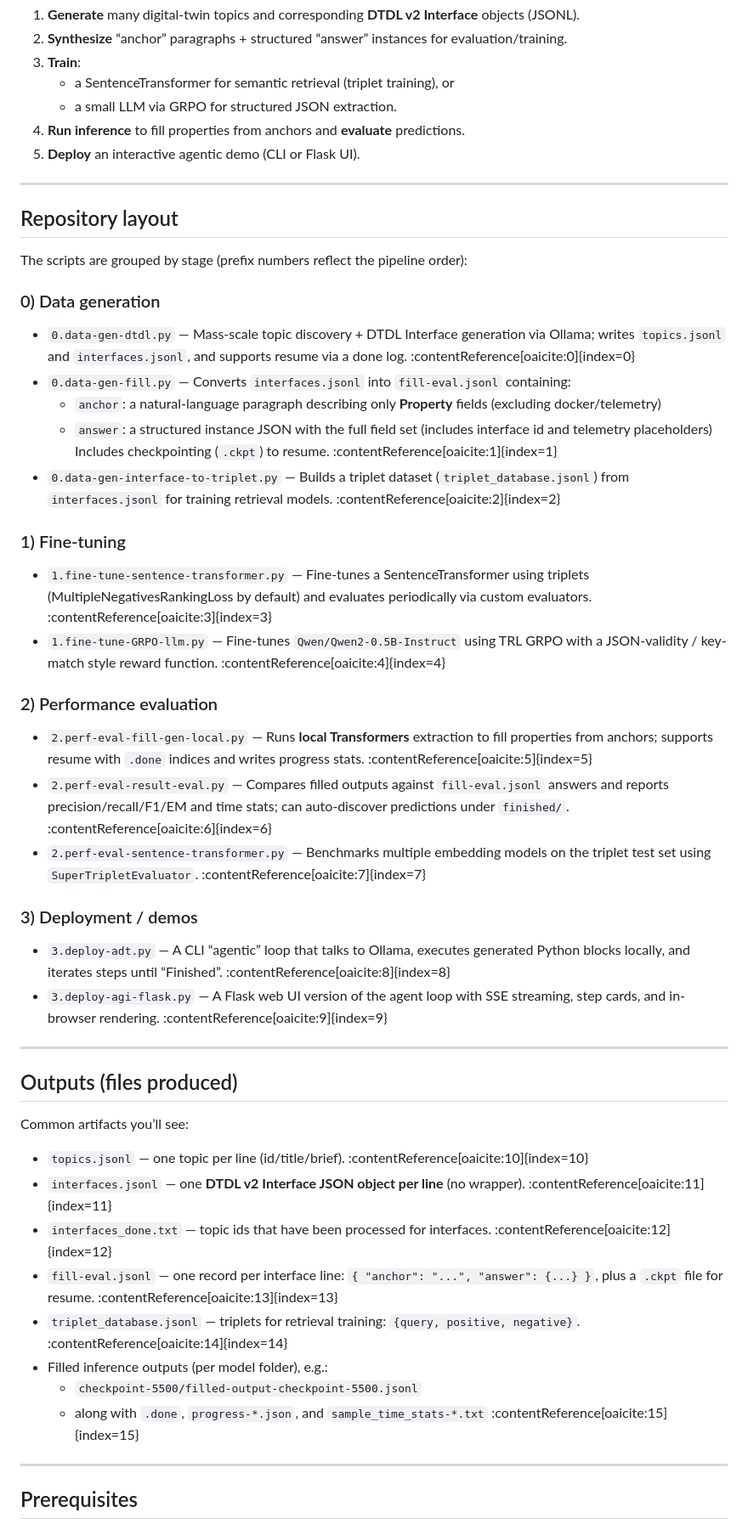
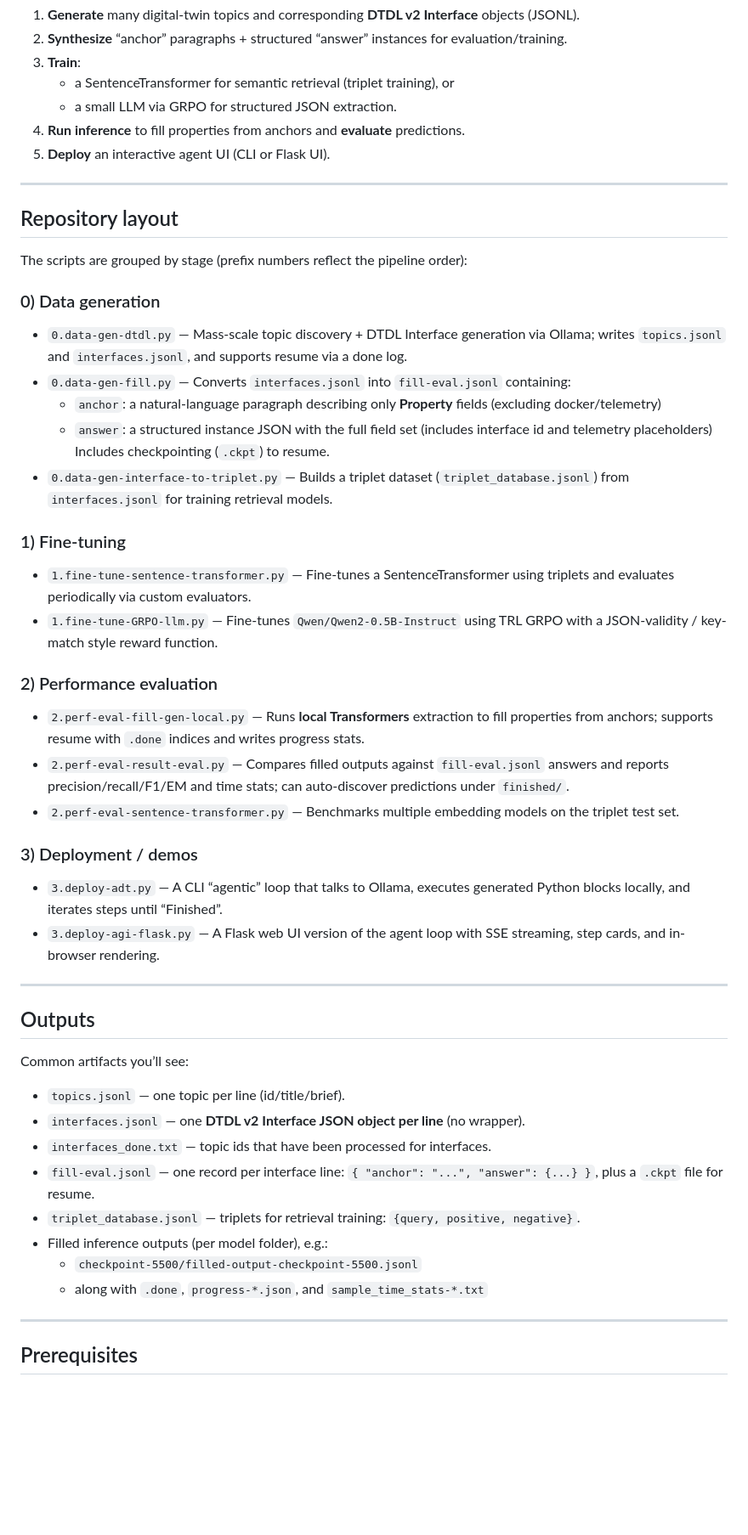
Before and after one commit to iodt-2/digital-twin-composition, a Markdown page: README.md, the part around one of its changes. Shown at 85% size. Drawn GitHub-style; blank space fills up the shorter version.

Commit message:
Revise 'agentic demo' to 'agent UI' in README
Updated terminology in README for clarity and consistency.

```diff
--- a/README.md
+++ b/README.md
@@ -10,7 +10,7 @@ At a high level:
    - a SentenceTransformer for semantic retrieval (triplet training), or
    - a small LLM via GRPO for structured JSON extraction.
 4. **Run inference** to fill properties from anchors and **evaluate** predictions.
-5. **Deploy** an interactive agentic demo (CLI or Flask UI).
+5. **Deploy** an interactive agent UI (CLI or Flask UI).
 
 ---
 
@@ -19,40 +19,40 @@ At a high level:
 The scripts are grouped by stage (prefix numbers reflect the pipeline order):
 
 ### 0) Data generation
-- `0.data-gen-dtdl.py` — Mass-scale topic discovery + DTDL Interface generation via Ollama; writes `topics.jsonl` and `interfaces.jsonl`, and supports resume via a done log. :contentReference[oaicite:0]{index=0}
+- `0.data-gen-dtdl.py` — Mass-scale topic discovery + DTDL Interface generation via Ollama; writes `topics.jsonl` and `interfaces.jsonl`, and supports resume via a done log.
 - `0.data-gen-fill.py` — Converts `interfaces.jsonl` into `fill-eval.jsonl` containing:
   - `anchor`: a natural-language paragraph describing only **Property** fields (excluding docker/telemetry)
   - `answer`: a structured instance JSON with the full field set (includes interface id and telemetry placeholders)
-  Includes checkpointing (`.ckpt`) to resume. :contentReference[oaicite:1]{index=1}
-- `0.data-gen-interface-to-triplet.py` — Builds a triplet dataset (`triplet_database.jsonl`) from `interfaces.jsonl` for training retrieval models. :contentReference[oaicite:2]{index=2}
+  Includes checkpointing (`.ckpt`) to resume.
+- `0.data-gen-interface-to-triplet.py` — Builds a triplet dataset (`triplet_database.jsonl`) from `interfaces.jsonl` for training retrieval models.
 
 ### 1) Fine-tuning
-- `1.fine-tune-sentence-transformer.py` — Fine-tunes a SentenceTransformer using triplets (MultipleNegativesRankingLoss by default) and evaluates periodically via custom evaluators. :contentReference[oaicite:3]{index=3}
-- `1.fine-tune-GRPO-llm.py` — Fine-tunes `Qwen/Qwen2-0.5B-Instruct` using TRL GRPO with a JSON-validity / key-match style reward function. :contentReference[oaicite:4]{index=4}
+- `1.fine-tune-sentence-transformer.py` — Fine-tunes a SentenceTransformer using triplets and evaluates periodically via custom evaluators.
+- `1.fine-tune-GRPO-llm.py` — Fine-tunes `Qwen/Qwen2-0.5B-Instruct` using TRL GRPO with a JSON-validity / key-match style reward function.
 
 ### 2) Performance evaluation
-- `2.perf-eval-fill-gen-local.py` — Runs **local Transformers** extraction to fill properties from anchors; supports resume with `.done` indices and writes progress stats. :contentReference[oaicite:5]{index=5}
-- `2.perf-eval-result-eval.py` — Compares filled outputs against `fill-eval.jsonl` answers and reports precision/recall/F1/EM and time stats; can auto-discover predictions under `finished/`. :contentReference[oaicite:6]{index=6}
-- `2.perf-eval-sentence-transformer.py` — Benchmarks multiple embedding models on the triplet test set using `SuperTripletEvaluator`. :contentReference[oaicite:7]{index=7}
+- `2.perf-eval-fill-gen-local.py` — Runs **local Transformers** extraction to fill properties from anchors; supports resume with `.done` indices and writes progress stats.
+- `2.perf-eval-result-eval.py` — Compares filled outputs against `fill-eval.jsonl` answers and reports precision/recall/F1/EM and time stats; can auto-discover predictions under `finished/`.
+- `2.perf-eval-sentence-transformer.py` — Benchmarks multiple embedding models on the triplet test set.
 
 ### 3) Deployment / demos
-- `3.deploy-adt.py` — A CLI “agentic” loop that talks to Ollama, executes generated Python blocks locally, and iterates steps until “Finished”. :contentReference[oaicite:8]{index=8}
-- `3.deploy-agi-flask.py` — A Flask web UI version of the agent loop with SSE streaming, step cards, and in-browser rendering. :contentReference[oaicite:9]{index=9}
+- `3.deploy-adt.py` — A CLI “agentic” loop that talks to Ollama, executes generated Python blocks locally, and iterates steps until “Finished”.
+- `3.deploy-agi-flask.py` — A Flask web UI version of the agent loop with SSE streaming, step cards, and in-browser rendering.
 
 ---
 
-## Outputs (files produced)
+## Outputs
 
 Common artifacts you’ll see:
 
-- `topics.jsonl` — one topic per line (id/title/brief). :contentReference[oaicite:10]{index=10}
-- `interfaces.jsonl` — one **DTDL v2 Interface JSON object per line** (no wrapper). :contentReference[oaicite:11]{index=11}
-- `interfaces_done.txt` — topic ids that have been processed for interfaces. :contentReference[oaicite:12]{index=12}
-- `fill-eval.jsonl` — one record per interface line: `{ "anchor": "...", "answer": {...} }`, plus a `.ckpt` file for resume. :contentReference[oaicite:13]{index=13}
-- `triplet_database.jsonl` — triplets for retrieval training: `{query, positive, negative}`. :contentReference[oaicite:14]{index=14}
+- `topics.jsonl` — one topic per line (id/title/brief).
+- `interfaces.jsonl` — one **DTDL v2 Interface JSON object per line** (no wrapper).
+- `interfaces_done.txt` — topic ids that have been processed for interfaces.
+- `fill-eval.jsonl` — one record per interface line: `{ "anchor": "...", "answer": {...} }`, plus a `.ckpt` file for resume.
+- `triplet_database.jsonl` — triplets for retrieval training: `{query, positive, negative}`.
 - Filled inference outputs (per model folder), e.g.:
   - `checkpoint-5500/filled-output-checkpoint-5500.jsonl`
-  - along with `.done`, `progress-*.json`, and `sample_time_stats-*.txt` :contentReference[oaicite:15]{index=15}
+  - along with `.done`, `progress-*.json`, and `sample_time_stats-*.txt`
 
 ---
 
```
Also changed, not shown: other parts of README.md (+8 -36 lines).
